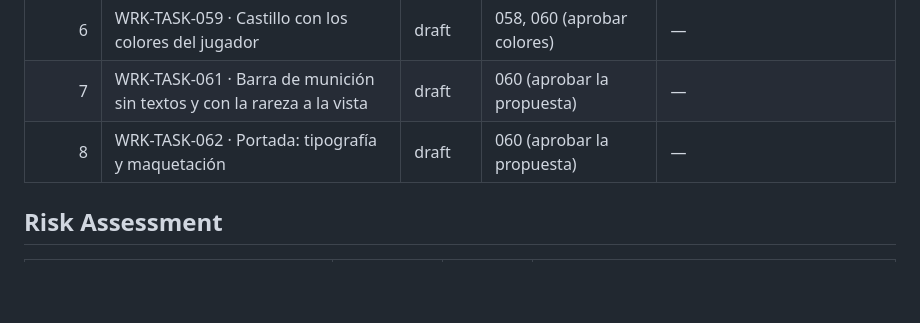
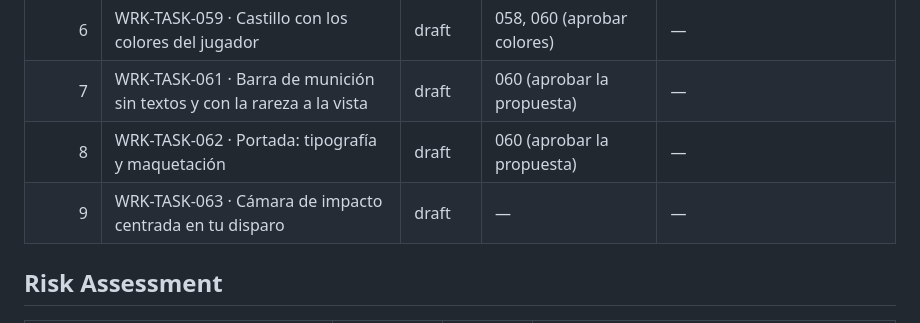
Before and after one commit to dimasmijares/asedio-loco, a Markdown page: specs/work/WRK-PLAN-011-apuntado-castillos-y-municion-tras-la-tercera-prueba.md, the part around the change. Drawn GitHub-style; blank space fills up the shorter version.

```diff
--- a/specs/work/WRK-PLAN-011-apuntado-castillos-y-municion-tras-la-tercera-prueba.md
+++ b/specs/work/WRK-PLAN-011-apuntado-castillos-y-municion-tras-la-tercera-prueba.md
@@ -36,6 +36,7 @@ Una sola tarea activa a la vez (DOC-OPS-002); cada una se despliega por separado
 | 6 | WRK-TASK-059 · Castillo con los colores del jugador | draft | 058, 060 (aprobar colores) | — |
 | 7 | WRK-TASK-061 · Barra de munición sin textos y con la rareza a la vista | draft | 060 (aprobar la propuesta) | — |
 | 8 | WRK-TASK-062 · Portada: tipografía y maquetación | draft | 060 (aprobar la propuesta) | — |
+| 9 | WRK-TASK-063 · Cámara de impacto centrada en tu disparo | draft | — | — |
 
 ## Risk Assessment
 
```
Also changed, not shown: specs/work/WRK-TASK-063-camara-de-impacto-centrada-en-tu-disparo.md (added, +50 -0 lines).
